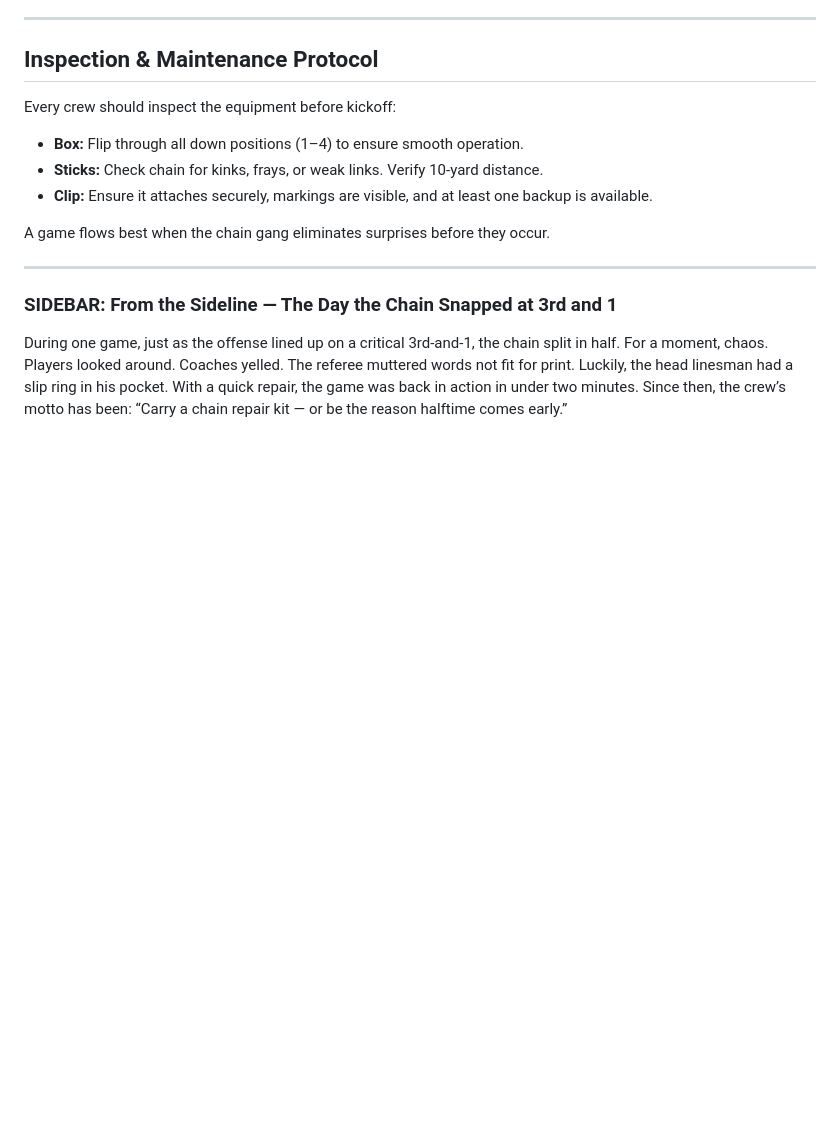
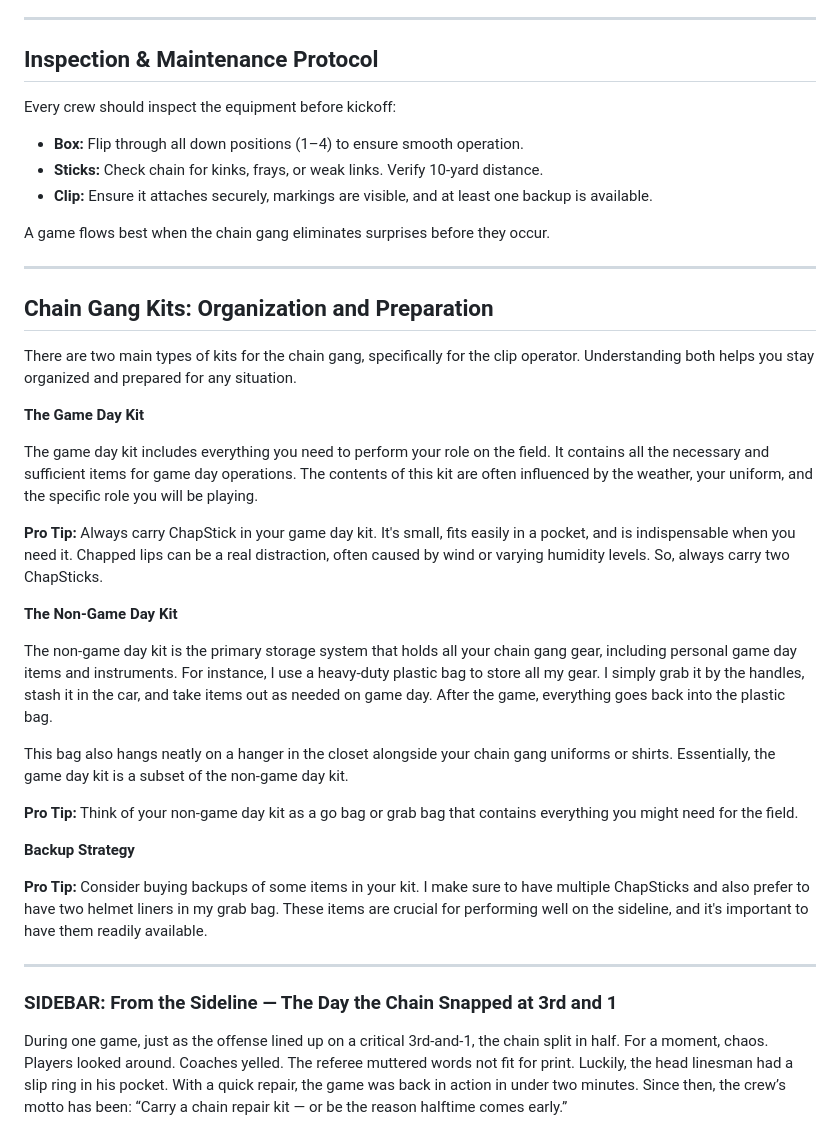
Before and after one commit to karstdiver/chain-gang-book, a Markdown page: manuscript/chapters/chapter3.md, the part around the change. Drawn GitHub-style; blank space fills up the shorter version.

Commit message:
Add chain gang kits organization section to Chapter 3
- Add new section 'Chain Gang Kits: Organization and Preparation'
- Cover game day kit essentials and contents
- Include non-game day kit storage system with plastic bag method
- Add ChapStick pro tip for game day comfort
- Include backup strategy for essential items
- Add go bag concept for easy access and organization
- Integrate seamlessly after maintenance protocol section
- Provide practical equipment organization guidance

```diff
--- a/manuscript/chapters/chapter3.md
+++ b/manuscript/chapters/chapter3.md
@@ -119,6 +119,30 @@ A game flows best when the chain gang eliminates surprises before they occur.
 
 ---
 
+## Chain Gang Kits: Organization and Preparation
+
+There are two main types of kits for the chain gang, specifically for the clip operator. Understanding both helps you stay organized and prepared for any situation.
+
+**The Game Day Kit**
+
+The game day kit includes everything you need to perform your role on the field. It contains all the necessary and sufficient items for game day operations. The contents of this kit are often influenced by the weather, your uniform, and the specific role you will be playing.
+
+**Pro Tip:** Always carry ChapStick in your game day kit. It's small, fits easily in a pocket, and is indispensable when you need it. Chapped lips can be a real distraction, often caused by wind or varying humidity levels. So, always carry two ChapSticks.
+
+**The Non-Game Day Kit**
+
+The non-game day kit is the primary storage system that holds all your chain gang gear, including personal game day items and instruments. For instance, I use a heavy-duty plastic bag to store all my gear. I simply grab it by the handles, stash it in the car, and take items out as needed on game day. After the game, everything goes back into the plastic bag.
+
+This bag also hangs neatly on a hanger in the closet alongside your chain gang uniforms or shirts. Essentially, the game day kit is a subset of the non-game day kit.
+
+**Pro Tip:** Think of your non-game day kit as a go bag or grab bag that contains everything you might need for the field.
+
+**Backup Strategy**
+
+**Pro Tip:** Consider buying backups of some items in your kit. I make sure to have multiple ChapSticks and also prefer to have two helmet liners in my grab bag. These items are crucial for performing well on the sideline, and it's important to have them readily available.
+
+---
+
 ### SIDEBAR: From the Sideline — The Day the Chain Snapped at 3rd and 1
 
 During one game, just as the offense lined up on a critical 3rd-and-1, the
```
